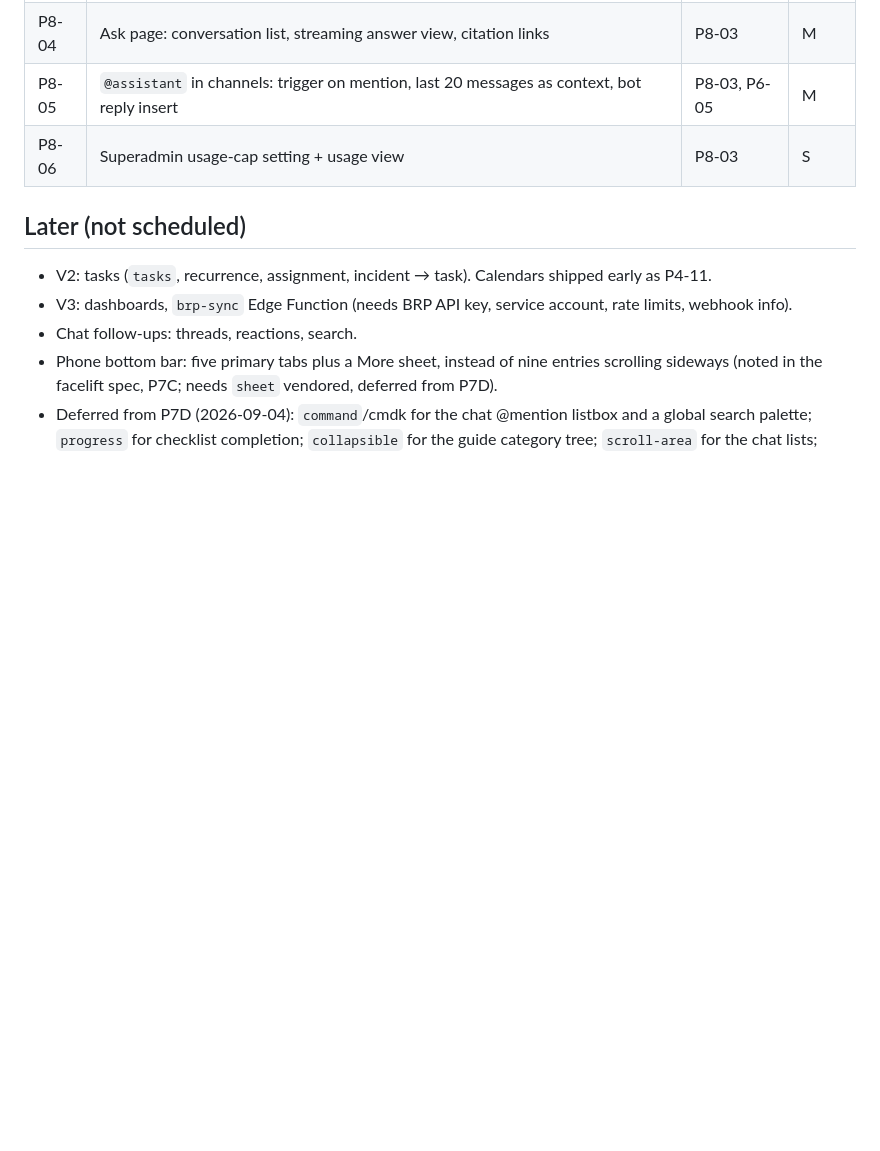
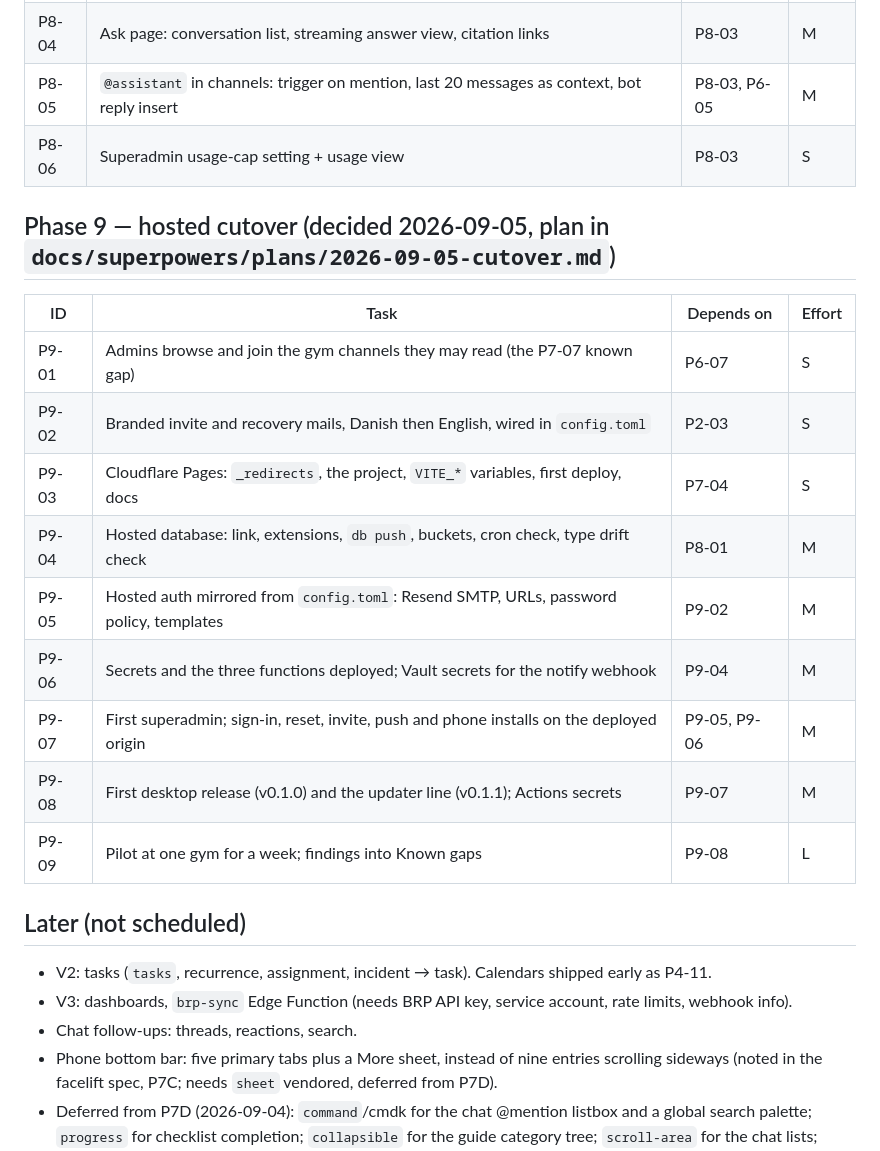
Before and after one commit to spaceface7264/gymops, a Markdown page: PROJECT_TASKS.md, the part around the change. Drawn GitHub-style; blank space fills up the shorter version.

Commit message:
docs: Phase 9 — the hosted cutover plan (P9-01 … P9-09)
Co-Authored-By: Claude Fable 5.1 <noreply@anthropic.com>
Claude-Session: https://claude.ai/code/session_01AgwkDJuuoT99AvooS7YqCw

```diff
--- a/PROJECT_TASKS.md
+++ b/PROJECT_TASKS.md
@@ -136,6 +136,20 @@ Legend: P1 = Phase 1 etc. Effort: S (< half day), M (1–2 days), L (3+ days).
 | P8-05 | `@assistant` in channels: trigger on mention, last 20 messages as context, bot reply insert               | P8-03, P6-05 | M      |
 | P8-06 | Superadmin usage-cap setting + usage view                                                                 | P8-03        | S      |
 
+## Phase 9 — hosted cutover (decided 2026-09-05, plan in `docs/superpowers/plans/2026-09-05-cutover.md`)
+
+| ID    | Task                                                                                       | Depends on | Effort |
+| ----- | ------------------------------------------------------------------------------------------ | ---------- | ------ |
+| P9-01 | Admins browse and join the gym channels they may read (the P7-07 known gap)               | P6-07      | S      |
+| P9-02 | Branded invite and recovery mails, Danish then English, wired in `config.toml`             | P2-03      | S      |
+| P9-03 | Cloudflare Pages: `_redirects`, the project, `VITE_*` variables, first deploy, docs         | P7-04      | S      |
+| P9-04 | Hosted database: link, extensions, `db push`, buckets, cron check, type drift check        | P8-01      | M      |
+| P9-05 | Hosted auth mirrored from `config.toml`: Resend SMTP, URLs, password policy, templates      | P9-02      | M      |
+| P9-06 | Secrets and the three functions deployed; Vault secrets for the notify webhook             | P9-04      | M      |
+| P9-07 | First superadmin; sign-in, reset, invite, push and phone installs on the deployed origin   | P9-05, P9-06 | M    |
+| P9-08 | First desktop release (v0.1.0) and the updater line (v0.1.1); Actions secrets              | P9-07      | M      |
+| P9-09 | Pilot at one gym for a week; findings into Known gaps                                      | P9-08      | L      |
+
 ## Later (not scheduled)
 
 - V2: tasks (`tasks`, recurrence, assignment, incident → task). Calendars shipped early as P4-11.
```
Also changed, not shown: PROJECT_STATE.md (+1 -0 lines), 1 other file.
